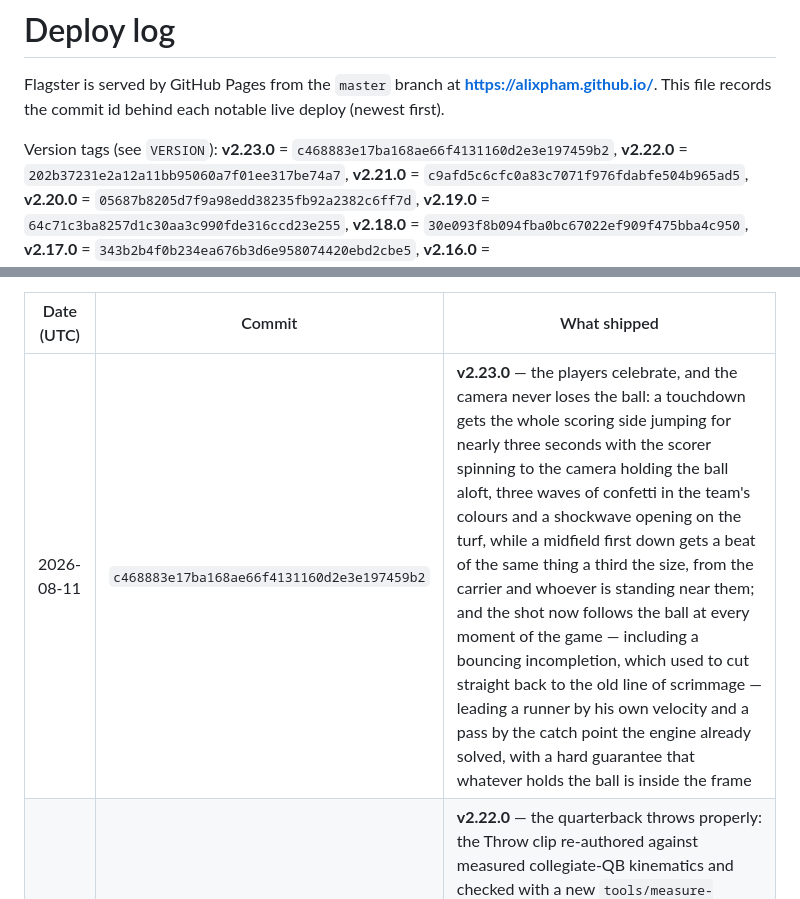
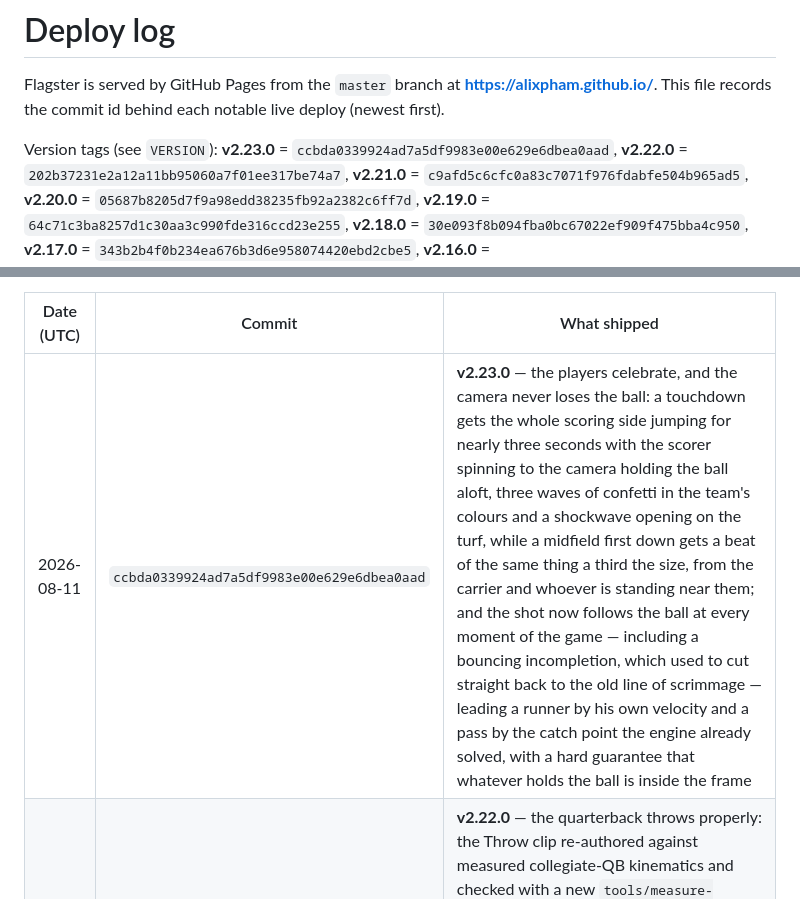
Before and after one commit to alixpham/alixpham.github.io, a Markdown page: DEPLOY.md, 2 parts joined by grey strips. GitHub-like rendering.

Commit message:
Record the v2.23.0 commit id in DEPLOY.md (#61)
The row went in with the pre-squash branch commit; what shipped to master, and
so what Pages served, is the squash commit.

```diff
--- a/DEPLOY.md
+++ b/DEPLOY.md
@@ -4,7 +4,7 @@ Flagster is served by GitHub Pages from the `master` branch at
 **https://alixpham.github.io/**. This file records the commit id behind each
 notable live deploy (newest first).
 
-Version tags (see `VERSION`): **v2.23.0** = `c468883e17ba168ae66f4131160d2e3e197459b2`,
+Version tags (see `VERSION`): **v2.23.0** = `ccbda0339924ad7a5df9983e00e629e6dbea0aad`,
 **v2.22.0** = `202b37231e2a12a11bb95060a7f01ee317be74a7`,
 **v2.21.0** = `c9afd5c6cfc0a83c7071f976fdabfe504b965ad5`,
 **v2.20.0** = `05687b8205d7f9a98edd38235fb92a2382c6ff7d`,
@@ -46,7 +46,7 @@ git proxy blocks tag pushes, so these are the authoritative version→commit rec
 
 | Date (UTC) | Commit | What shipped |
 | --- | --- | --- |
-| 2026-08-11 | `c468883e17ba168ae66f4131160d2e3e197459b2` | **v2.23.0** — the players celebrate, and the camera never loses the ball: a touchdown gets the whole scoring side jumping for nearly three seconds with the scorer spinning to the camera holding the ball aloft, three waves of confetti in the team's colours and a shockwave opening on the turf, while a midfield first down gets a beat of the same thing a third the size, from the carrier and whoever is standing near them; and the shot now follows the ball at every moment of the game — including a bouncing incompletion, which used to cut straight back to the old line of scrimmage — leading a runner by his own velocity and a pass by the catch point the engine already solved, with a hard guarantee that whatever holds the ball is inside the frame |
+| 2026-08-11 | `ccbda0339924ad7a5df9983e00e629e6dbea0aad` | **v2.23.0** — the players celebrate, and the camera never loses the ball: a touchdown gets the whole scoring side jumping for nearly three seconds with the scorer spinning to the camera holding the ball aloft, three waves of confetti in the team's colours and a shockwave opening on the turf, while a midfield first down gets a beat of the same thing a third the size, from the carrier and whoever is standing near them; and the shot now follows the ball at every moment of the game — including a bouncing incompletion, which used to cut straight back to the old line of scrimmage — leading a runner by his own velocity and a pass by the catch point the engine already solved, with a hard guarantee that whatever holds the ball is inside the frame |
 | 2026-08-11 | `202b37231e2a12a11bb95060a7f01ee317be74a7` | **v2.22.0** — the quarterback throws properly: the Throw clip re-authored against measured collegiate-QB kinematics and checked with a new `tools/measure-clip.mjs` (at the release instant the old one had the hand 0.41m BEHIND the chest, the trunk 67 degrees closed and the elbow at 95, and its fastest moment 0.18s after the ball had gone), and he turns to the receiver on the wind-up instead of after it. Plus: the camera sits behind whoever has the ball rather than behind the user; a defender reaches for the flag and rips it, and the carrier's flag actually comes off (`flagPulled` was never once set to true, so no flag pull had ever animated); arm strength reaches the ballistics (it was computed and then shadowed); and the rules — the regulation 70 x 30 field, out of bounds decided by crossing the line rather than coming within 0.4yd of it, a pass that can leave the field, three downs to score past midfield |
 | 2026-08-11 | `c9afd5c6cfc0a83c7071f976fdabfe504b965ad5` | **v2.21.0** — the carrying arm runs: the ball-side arm pumps from the shoulder in step with the stride instead of being welded to a constant pose, with the elbow shut on a ball now tucked at the wrist and riding the ribs; and the passing game is repaired — the launch angle is solved between the real release and catch heights, so passes stop overshooting the receiver by 30% (completions 1.6% -> 53.8%) |
 | 2026-08-10 | `05687b8205d7f9a98edd38235fb92a2382c6ff7d` | **v2.20.0** — the ball is part of the arm that holds it: parented to the forearm (or, for a passer, the throwing hand) instead of the chest, so the ball and the limb cannot come apart, with the arm pose rebuilt around it and the tuck dropped to waist height; and a hard guarantee that a pass stays on screen — the eased camera proposes a shot and is then corrected only as far as it takes to keep the ball inside the frame |
```
